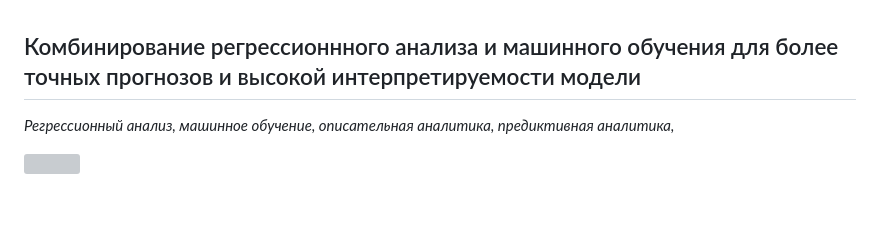
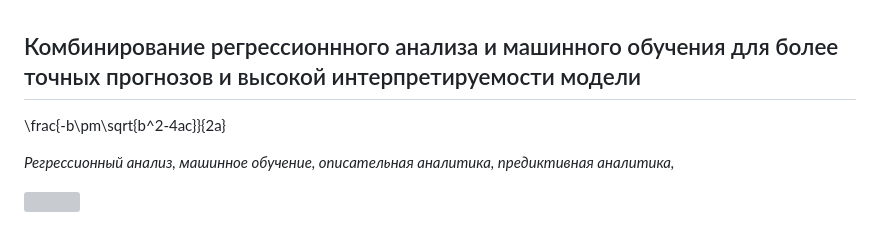
Before and after one commit to a-chasovsky/house-prices, a Markdown page: README.md, the part around the change. GitHub-like rendering; blank space fills up the shorter version; grey boxes are pictures that could not be loaded.

```diff
--- a/README.md
+++ b/README.md
@@ -1,4 +1,7 @@
 ## Комбинирование регрессионнного анализа и машинного обучения для более точных прогнозов и высокой интерпретируемости модели
+
+\frac{-b\pm\sqrt{b^2-4ac}}{2a}
+
 
 _Регрессионный анализ, машинное обучение, описательная аналитика, предиктивная аналитика,_
 
```
